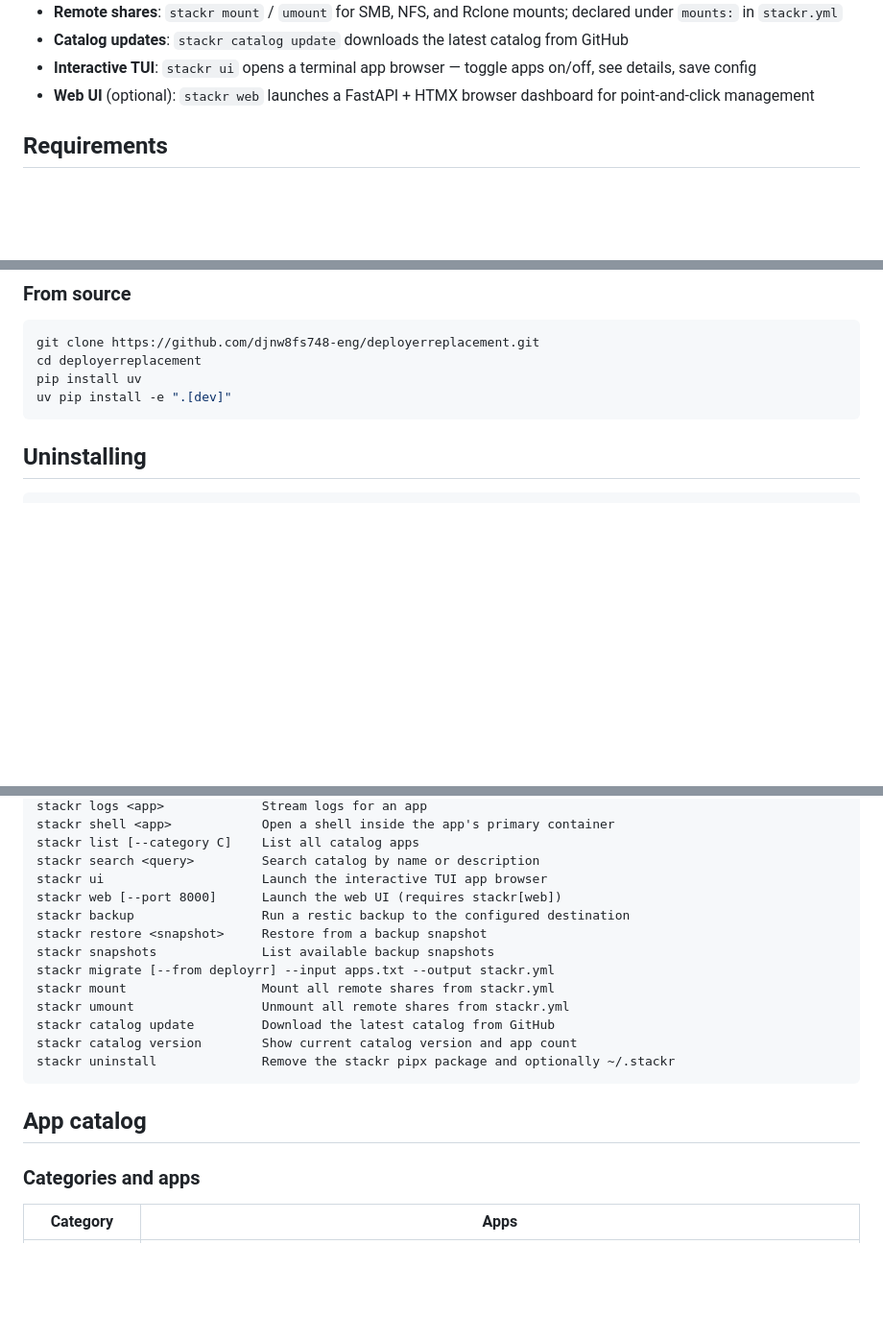
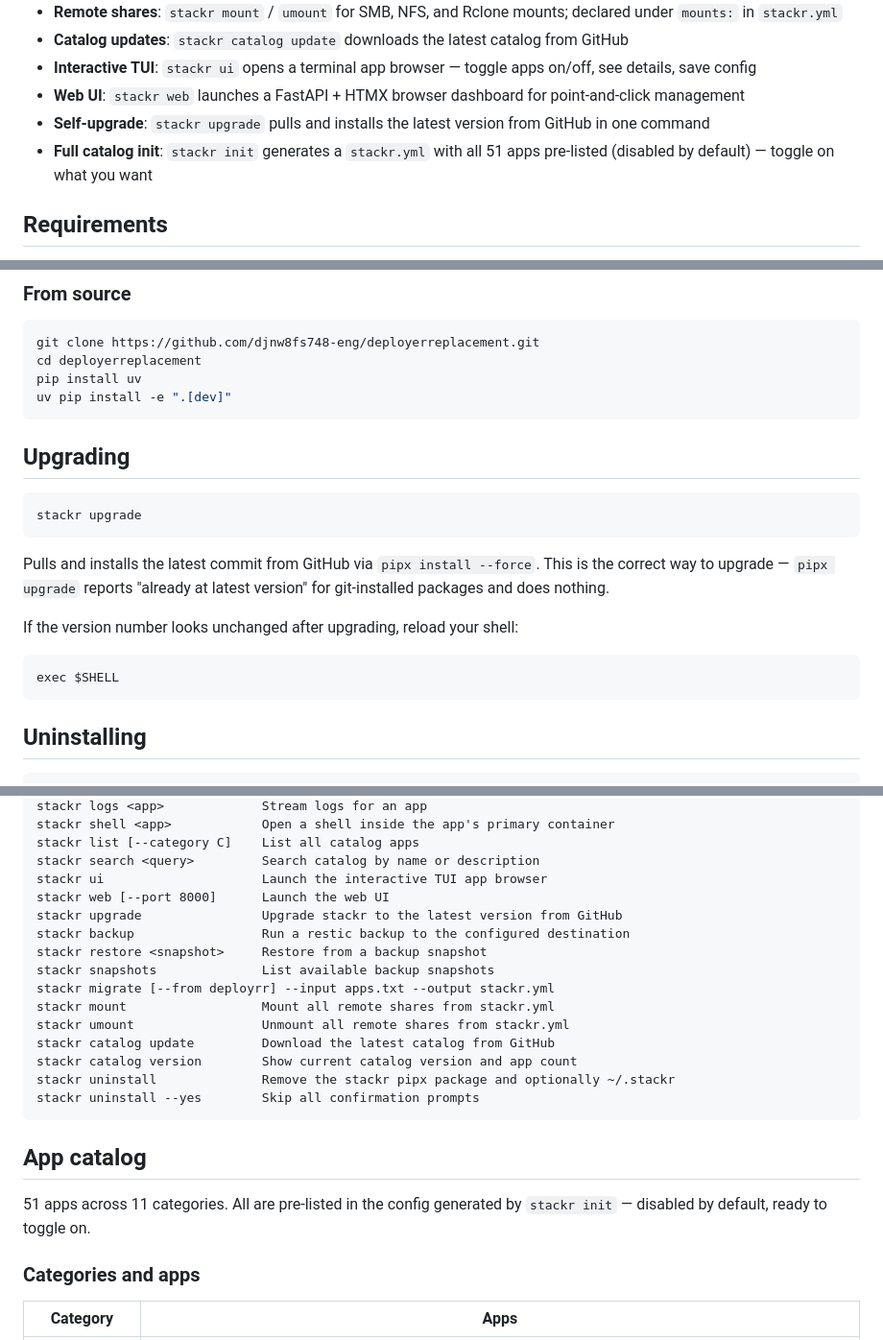
Before and after one commit to djnw8fs748-eng/deployerreplacement, a Markdown page: README.md, 3 parts joined by grey strips. Shown at 96% size. GitHub-like rendering; blank space fills up the shorter version.

Commit message:
docs: update README and CLAUDE.md for upgrade command and 51-app catalog
Co-Authored-By: Claude Sonnet 4.6 <noreply@anthropic.com>

````diff
--- a/README.md
+++ b/README.md
@@ -25,7 +25,9 @@ Stackr replaces Deployrr (a closed-source PHP/Bash binary) with a fully open, au
 - **Remote shares**: `stackr mount` / `umount` for SMB, NFS, and Rclone mounts; declared under `mounts:` in `stackr.yml`
 - **Catalog updates**: `stackr catalog update` downloads the latest catalog from GitHub
 - **Interactive TUI**: `stackr ui` opens a terminal app browser — toggle apps on/off, see details, save config
-- **Web UI** (optional): `stackr web` launches a FastAPI + HTMX browser dashboard for point-and-click management
+- **Web UI**: `stackr web` launches a FastAPI + HTMX browser dashboard for point-and-click management
+- **Self-upgrade**: `stackr upgrade` pulls and installs the latest version from GitHub in one command
+- **Full catalog init**: `stackr init` generates a `stackr.yml` with all 51 apps pre-listed (disabled by default) — toggle on what you want
 
 ## Requirements
 
@@ -57,6 +59,20 @@ git clone https://github.com/djnw8fs748-eng/deployerreplacement.git
 cd deployerreplacement
 pip install uv
 uv pip install -e ".[dev]"
+```
+
+## Upgrading
+
+```bash
+stackr upgrade
+```
+
+Pulls and installs the latest commit from GitHub via `pipx install --force`. This is the correct way to upgrade — `pipx upgrade` reports "already at latest version" for git-installed packages and does nothing.
+
+If the version number looks unchanged after upgrading, reload your shell:
+
+```bash
+exec $SHELL
 ```
 
 ## Uninstalling
@@ -187,7 +203,8 @@ stackr shell <app>            Open a shell inside the app's primary container
 stackr list [--category C]    List all catalog apps
 stackr search <query>         Search catalog by name or description
 stackr ui                     Launch the interactive TUI app browser
-stackr web [--port 8000]      Launch the web UI (requires stackr[web])
+stackr web [--port 8000]      Launch the web UI
+stackr upgrade                Upgrade stackr to the latest version from GitHub
 stackr backup                 Run a restic backup to the configured destination
 stackr restore <snapshot>     Restore from a backup snapshot
 stackr snapshots              List available backup snapshots
@@ -197,9 +214,12 @@ stackr umount                 Unmount all remote shares from stackr.yml
 stackr catalog update         Download the latest catalog from GitHub
 stackr catalog version        Show current catalog version and app count
 stackr uninstall              Remove the stackr pipx package and optionally ~/.stackr
+stackr uninstall --yes        Skip all confirmation prompts
 ```
 
 ## App catalog
+
+51 apps across 11 categories. All are pre-listed in the config generated by `stackr init` — disabled by default, ready to toggle on.
 
 ### Categories and apps
 
````
Also changed, not shown: other parts of README.md (+2 -2 lines), CLAUDE.md (+9 -0 lines).
